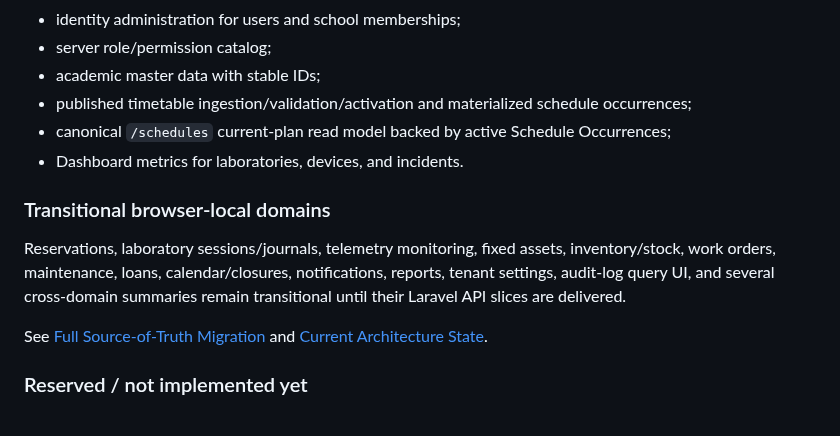
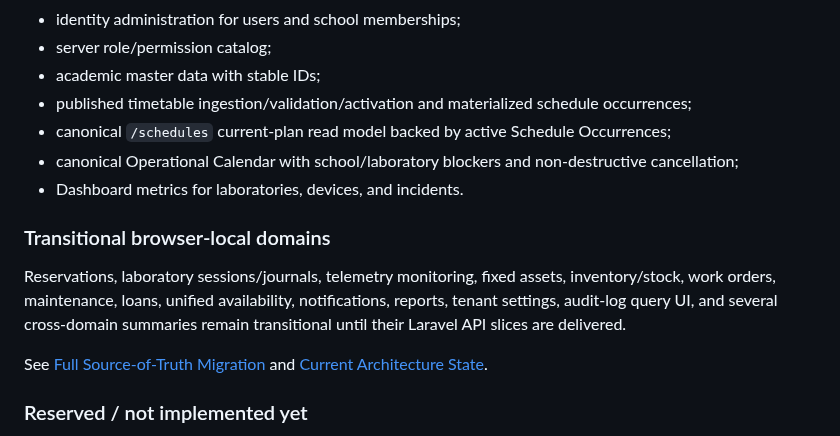
Before and after one commit to yogawillyutomo/SMARTLAB, a Markdown page: README.md, the part around the change. Drawn GitHub-style.

Commit message:
docs(calendar): reflect canonical operational calendar

```diff
--- a/README.md
+++ b/README.md
@@ -48,11 +48,12 @@ The application is in a staged source-of-truth migration.
 - academic master data with stable IDs;
 - published timetable ingestion/validation/activation and materialized schedule occurrences;
 - canonical `/schedules` current-plan read model backed by active Schedule Occurrences;
+- canonical Operational Calendar with school/laboratory blockers and non-destructive cancellation;
 - Dashboard metrics for laboratories, devices, and incidents.
 
 ### Transitional browser-local domains
 
-Reservations, laboratory sessions/journals, telemetry monitoring, fixed assets, inventory/stock, work orders, maintenance, loans, calendar/closures, notifications, reports, tenant settings, audit-log query UI, and several cross-domain summaries remain transitional until their Laravel API slices are delivered.
+Reservations, laboratory sessions/journals, telemetry monitoring, fixed assets, inventory/stock, work orders, maintenance, loans, unified availability, notifications, reports, tenant settings, audit-log query UI, and several cross-domain summaries remain transitional until their Laravel API slices are delivered.
 
 See [Full Source-of-Truth Migration](docs/architecture/source-of-truth-migration.md) and [Current Architecture State](docs/architecture/CURRENT_STATE.md).
 
```
